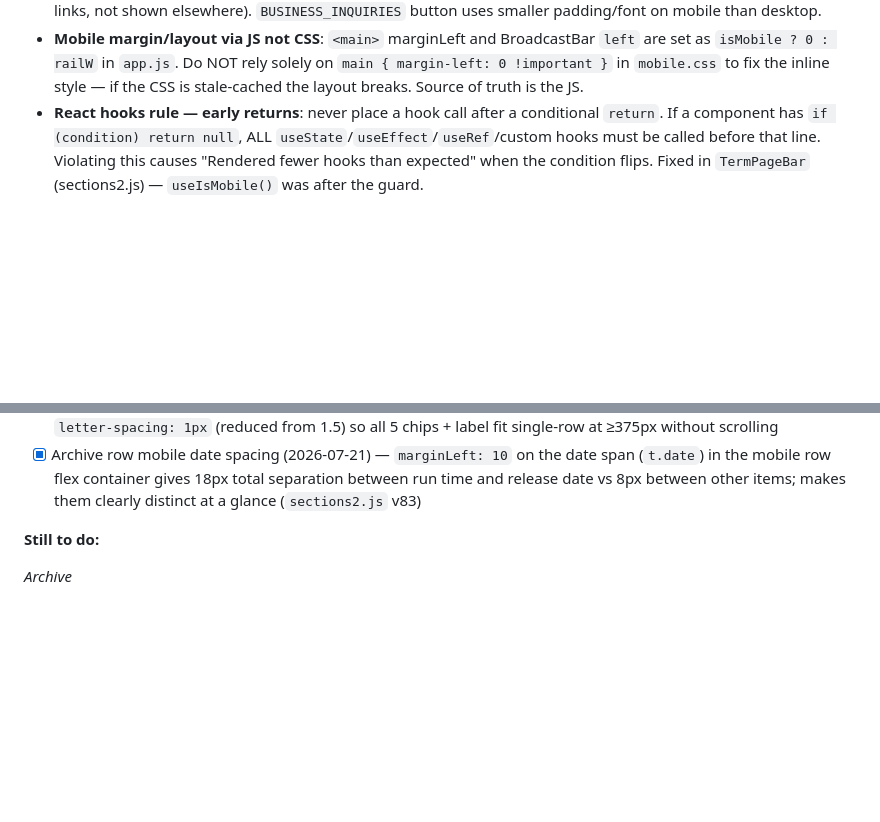
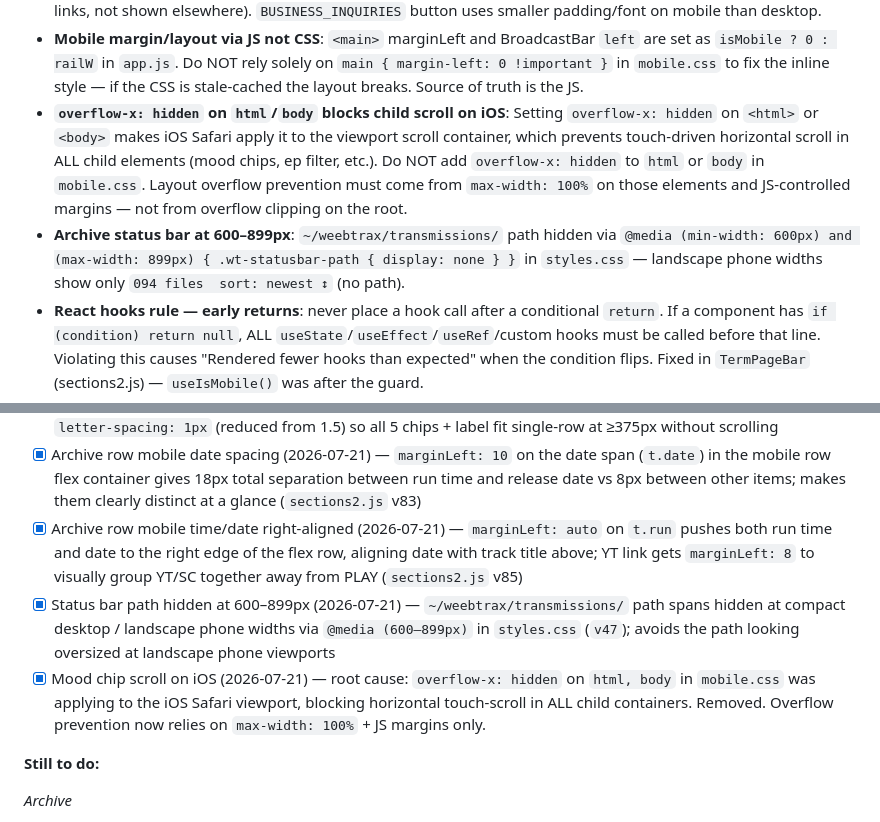
Before and after one commit to MrMalachi/weebtrax-website, a Markdown page: .claude/CLAUDE.md, 2 parts joined by grey strips. Rendered like a GitHub page; blank space fills up the shorter version.

Commit message:
docs: update CLAUDE.md — iOS overflow-x scroll gotcha, mobile row layout
Co-Authored-By: Claude Sonnet 4.6 <noreply@anthropic.com>

```diff
--- a/.claude/CLAUDE.md
+++ b/.claude/CLAUDE.md
@@ -140,6 +140,8 @@ Generates: archive rows, scene cards, thumbnails, play buttons, YT/SC links, moo
 - **Clipboard copy over plain HTTP**: `navigator.clipboard` requires a secure context (HTTPS or `localhost`) — testing over a local network IP like `http://192.168.x.x` leaves it `undefined`, and calling `.writeText` on it throws *synchronously*, before any `.then/.catch` runs. Both copy buttons now go through a shared `copyToClipboard()` helper (top of `sections2.js`) that falls back to a hidden-textarea + `execCommand('copy')` when the modern API isn't available.
 - **About section** (mobile only): "// TRANSMISSION" blurb and the entire "// NAV" block (links + collapsible header) were removed — NAV duplicated the always-visible bottom nav bar. "// SOCIAL SIGNALS" stays visible (unique links, not shown elsewhere). `BUSINESS_INQUIRIES` button uses smaller padding/font on mobile than desktop.
 - **Mobile margin/layout via JS not CSS**: `<main>` marginLeft and BroadcastBar `left` are set as `isMobile ? 0 : railW` in `app.js`. Do NOT rely solely on `main { margin-left: 0 !important }` in `mobile.css` to fix the inline style — if the CSS is stale-cached the layout breaks. Source of truth is the JS.
+- **`overflow-x: hidden` on `html`/`body` blocks child scroll on iOS**: Setting `overflow-x: hidden` on `<html>` or `<body>` makes iOS Safari apply it to the viewport scroll container, which prevents touch-driven horizontal scroll in ALL child elements (mood chips, ep filter, etc.). Do NOT add `overflow-x: hidden` to `html` or `body` in `mobile.css`. Layout overflow prevention must come from `max-width: 100%` on those elements and JS-controlled margins — not from overflow clipping on the root.
+- **Archive status bar at 600–899px**: `~/weebtrax/transmissions/` path hidden via `@media (min-width: 600px) and (max-width: 899px) { .wt-statusbar-path { display: none } }` in `styles.css` — landscape phone widths show only `094 files  sort: newest ↕` (no path).
 - **React hooks rule — early returns**: never place a hook call after a conditional `return`. If a component has `if (condition) return null`, ALL `useState`/`useEffect`/`useRef`/custom hooks must be called before that line. Violating this causes "Rendered fewer hooks than expected" when the condition flips. Fixed in `TermPageBar` (sections2.js) — `useIsMobile()` was after the guard.
 - **Icon vertical alignment in buttons**: use `display: inline-flex; align-items: center` on the button element rather than `verticalAlign: middle` on the icon span. `verticalAlign` on an inline span aligns against the text baseline (unreliable for Unicode block chars like `▐▐`); flex `alignItems: center` is the correct tool.
 - **Btn gap + icon marginRight**: `Btn` (core.js) has `gap: 9` between flex children. Icon spans inside Btn use `marginRight: -4` so the net visual gap is ~5px. Buttons that do NOT use the Btn component (e.g. `playBtn` archive rows) have no built-in gap, so use `marginRight: 5` directly.
@@ -241,6 +243,9 @@ Mobile has a working bottom nav bar and several archive/player polish passes. Co
 - [x] Background audio / PWA upgrade (2026-07-20) — see features section above
 - [x] Mood chips mobile UX (2026-07-21) — MOOD: label rendered inline with chips as a non-shrinking flex item; chips use `flex: 0 0 auto` (never squash); `overflow-x: auto` + hidden scrollbar + `touch-action: pan-x pan-y`; `letter-spacing: 1px` (reduced from 1.5) so all 5 chips + label fit single-row at ≥375px without scrolling
 - [x] Archive row mobile date spacing (2026-07-21) — `marginLeft: 10` on the date span (`t.date`) in the mobile row flex container gives 18px total separation between run time and release date vs 8px between other items; makes them clearly distinct at a glance (`sections2.js` v83)
+- [x] Archive row mobile time/date right-aligned (2026-07-21) — `marginLeft: auto` on `t.run` pushes both run time and date to the right edge of the flex row, aligning date with track title above; YT link gets `marginLeft: 8` to visually group YT/SC together away from PLAY (`sections2.js` v85)
+- [x] Status bar path hidden at 600–899px (2026-07-21) — `~/weebtrax/transmissions/` path spans hidden at compact desktop / landscape phone widths via `@media (600–899px)` in `styles.css` (`v47`); avoids the path looking oversized at landscape phone viewports
+- [x] Mood chip scroll on iOS (2026-07-21) — root cause: `overflow-x: hidden` on `html, body` in `mobile.css` was applying to the iOS Safari viewport, blocking horizontal touch-scroll in ALL child containers. Removed. Overflow prevention now relies on `max-width: 100%` + JS margins only.
 
 **Still to do:**
 
```
